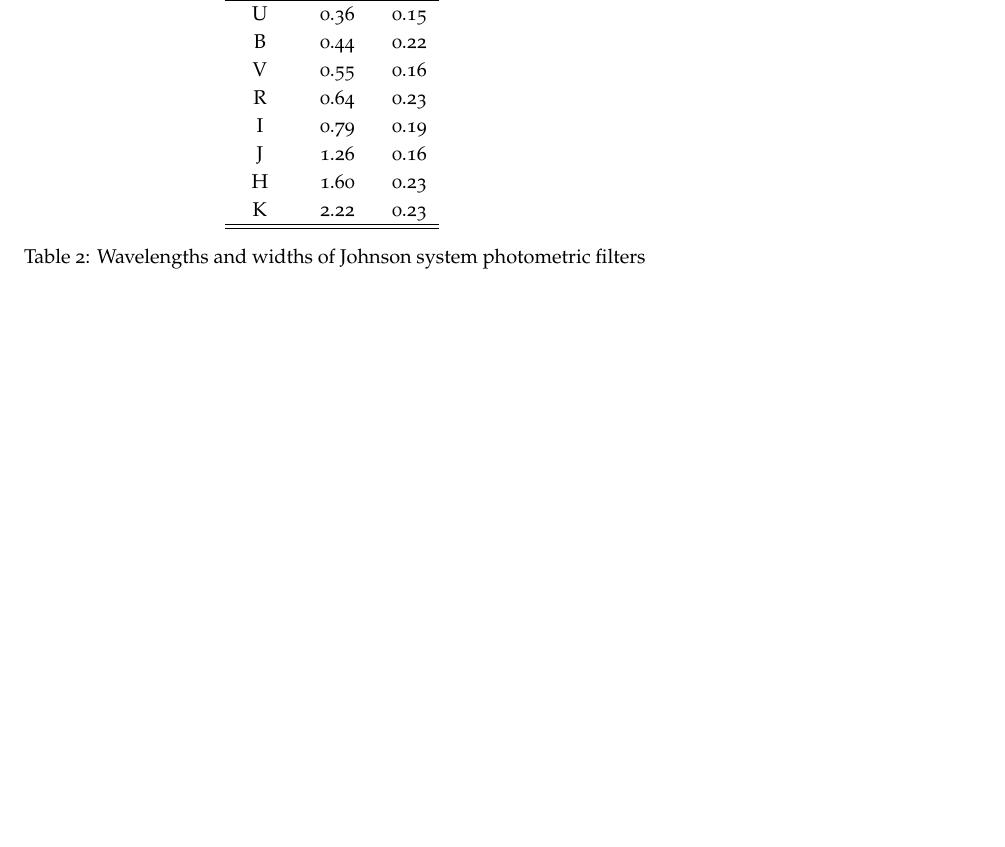
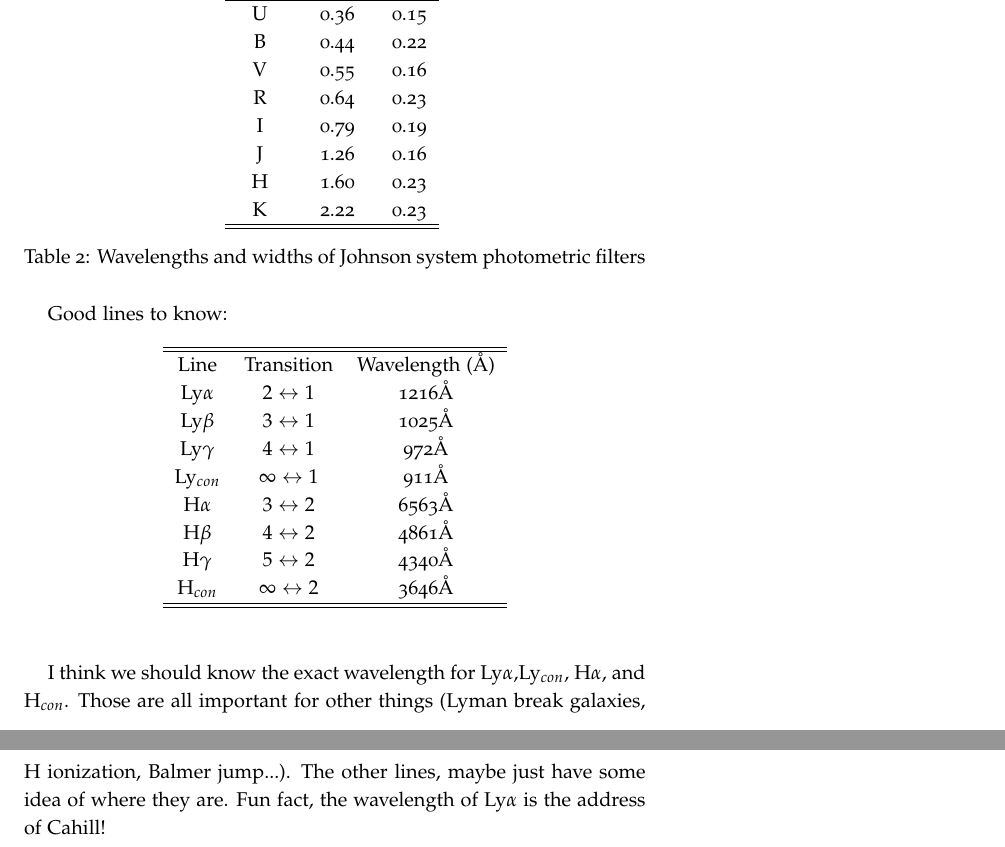
Before and after one commit to mweastwood/QualReview, a LaTeX document (review.tex, which reads general.tex): part of page 3 of 28 before the commit and two parts of pages 3 and 4 of 29 after it, the two joined at a grey line, cut so that both start at the same text, the shorter picture padded with empty space. Compiled offline with pdfLaTeX.

Commit message:
Added a table of important H lines to the general section

```diff
--- a/general.tex
+++ b/general.tex
@@ -38,3 +38,25 @@ K&2.22&0.23\\
 \end{tabular}
 \caption{Wavelengths and widths of Johnson system photometric filters}
 \end{table}
+
+Good lines to know:
+\begin{table}[H]
+\centering
+\begin{tabular}{c c c}
+\hline\hline
+Line&Transition&Wavelength (\AA)\\
+Ly$\alpha$&$2\leftrightarrow 1$&1216\AA\\
+Ly$\beta$&$3\leftrightarrow 1$&1025\AA\\
+Ly$\gamma$&$4\leftrightarrow 1$&972\AA\\
+Ly$_{con}$&$\infty\leftrightarrow 1$&911\AA\\
+H$\alpha$&$3\leftrightarrow 2$&6563\AA\\
+H$\beta$&$4\leftrightarrow 2$&4861\AA\\
+H$\gamma$&$5\leftrightarrow 2$&4340\AA\\
+H$_{con}$&$\infty\leftrightarrow 2$&3646\AA\\
+\hline\hline
+\end{tabular}
+\end{table}
+I think we should know the exact wavelength for Ly$\alpha$,Ly$_{con}$,
+H$\alpha$, and H$_{con}$.  Those are all important for other things (Lyman break galaxies,
+H ionization, Balmer jump...).  The other lines, maybe just have some idea of where they are.
+Fun fact, the wavelength of Ly$\alpha$ is the address of Cahill!
```
